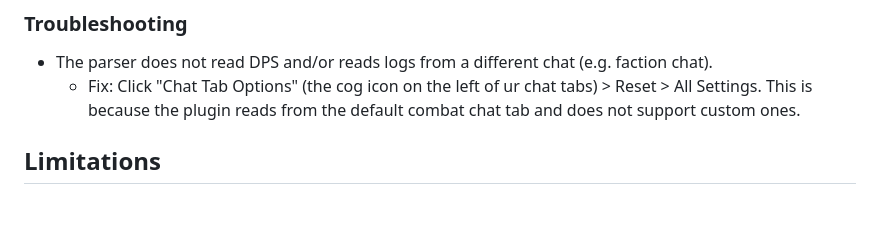
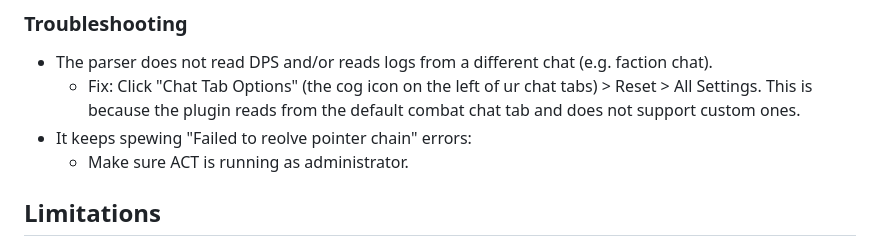
Before and after one commit to azuradara/neo-act-plugin, a Markdown page: README.md, the part around the change. Drawn GitHub-style; blank space fills up the shorter version.

```diff
--- a/README.md
+++ b/README.md
@@ -41,6 +41,8 @@ You can even use one provided in our github from [Overlays](https://github.com/a
 
 - The parser does not read DPS and/or reads logs from a different chat (e.g. faction chat).
     - Fix: Click "Chat Tab Options" (the cog icon on the left of ur chat tabs) > Reset > All Settings. This is because the plugin reads from the default combat chat tab and does not support custom ones.
+- It keeps spewing "Failed to reolve pointer chain" errors:
+  - Make sure ACT is running as administrator.
 
 ## Limitations
 
```
